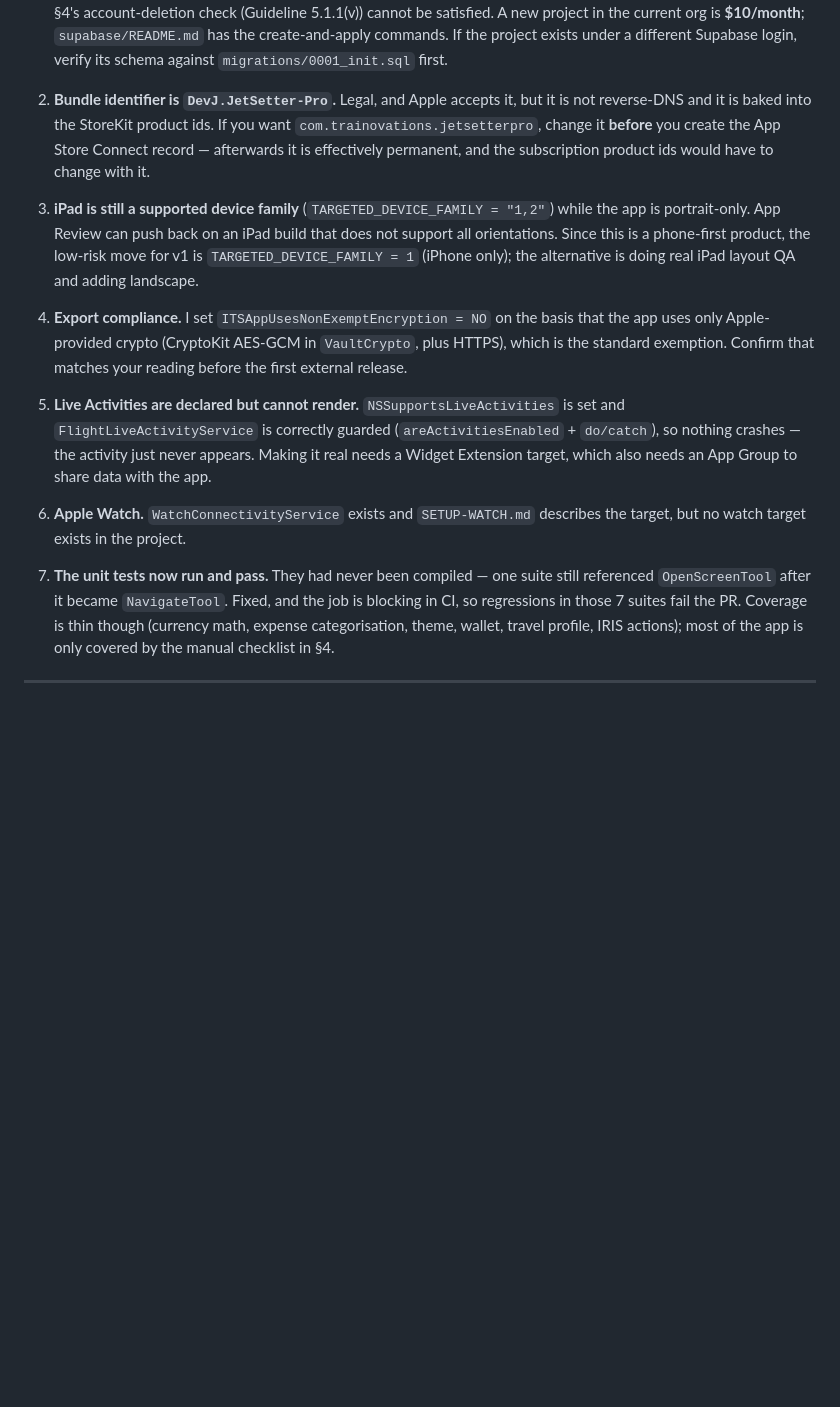
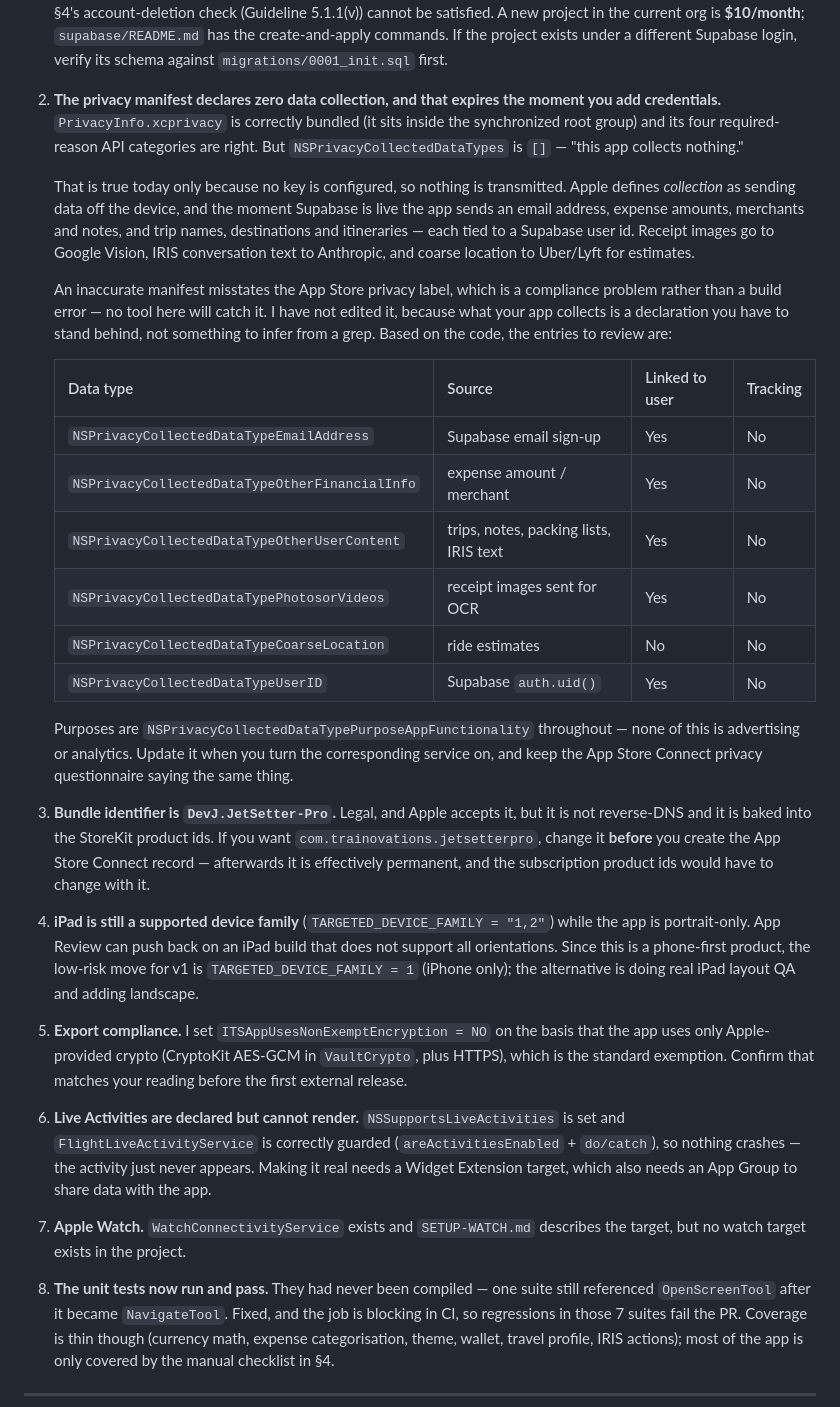
Before and after one commit to DevJ1975/jetsetter-pro, a Markdown page: docs/DEVICE-TESTING-AND-RELEASE.md, the part around the change. Rendered like a GitHub page; blank space fills up the shorter version.

Commit message:
docs: flag that the privacy manifest declares zero data collection
PrivacyInfo.xcprivacy is bundled correctly — it sits inside the synchronized
root group, so it ships without an explicit pbxproj reference — and its four
required-reason API categories (UserDefaults, file timestamp, boot time, disk
space) are right.

NSPrivacyCollectedDataTypes is [], though: "this app collects nothing." That
holds today only because no credential is configured and nothing is transmitted.
Apple defines collection as sending data off the device, so it stops being true
the moment Supabase is wired up — which is the whole point of the current work.
At that point the app sends an email address, expense amounts, merchants and
notes, and trip names, destinations and itineraries, each tied to a Supabase
user id; receipt images go to Google Vision, IRIS text to Anthropic, and coarse
location to Uber/Lyft.

An inaccurate manifest misstates the App Store privacy label. It is a compliance
problem, not a build error, so nothing in CI or the preflight will catch it.

Recorded as open item 2 with the specific data types, their sources, and
linked/tracking flags, rather than edited: what an app collects is a declaration
the developer signs, not something to infer from a grep.

Also verified while checking this and found clean: LSApplicationQueriesSchemes
declares uber and lyft, which are exactly the two schemes reaching canOpenURL
(DepartureOptimizerView.swift:347). tel:// goes through SwiftUI's openURL, which
needs no declaration, and Endpoints.FindMy.appURL is dead — openFindMy() opens
the iCloud web URL instead.

Co-Authored-By: Claude Opus 5 <noreply@anthropic.com>
Claude-Session: https://claude.ai/code/session_01HAkmLVurV3W4xKLPMzQgiu

```diff
--- a/docs/DEVICE-TESTING-AND-RELEASE.md
+++ b/docs/DEVICE-TESTING-AND-RELEASE.md
@@ -256,33 +256,66 @@ These are judgement calls I deliberately did not make unilaterally.
    create-and-apply commands. If the project exists under a different Supabase
    login, verify its schema against `migrations/0001_init.sql` first.
 
-2. **Bundle identifier is `DevJ.JetSetter-Pro`.** Legal, and Apple accepts it, but
+2. **The privacy manifest declares zero data collection, and that expires the
+   moment you add credentials.** `PrivacyInfo.xcprivacy` is correctly bundled
+   (it sits inside the synchronized root group) and its four required-reason API
+   categories are right. But `NSPrivacyCollectedDataTypes` is `[]` — "this app
+   collects nothing."
+
+   That is true today only because no key is configured, so nothing is
+   transmitted. Apple defines *collection* as sending data off the device, and
+   the moment Supabase is live the app sends an email address, expense amounts,
+   merchants and notes, and trip names, destinations and itineraries — each tied
+   to a Supabase user id. Receipt images go to Google Vision, IRIS conversation
+   text to Anthropic, and coarse location to Uber/Lyft for estimates.
+
+   An inaccurate manifest misstates the App Store privacy label, which is a
+   compliance problem rather than a build error — no tool here will catch it.
+   I have not edited it, because what your app collects is a declaration you
+   have to stand behind, not something to infer from a grep. Based on the code,
+   the entries to review are:
+
+   | Data type | Source | Linked to user | Tracking |
+   |---|---|---|---|
+   | `NSPrivacyCollectedDataTypeEmailAddress` | Supabase email sign-up | Yes | No |
+   | `NSPrivacyCollectedDataTypeOtherFinancialInfo` | expense amount / merchant | Yes | No |
+   | `NSPrivacyCollectedDataTypeOtherUserContent` | trips, notes, packing lists, IRIS text | Yes | No |
+   | `NSPrivacyCollectedDataTypePhotosorVideos` | receipt images sent for OCR | Yes | No |
+   | `NSPrivacyCollectedDataTypeCoarseLocation` | ride estimates | No | No |
+   | `NSPrivacyCollectedDataTypeUserID` | Supabase `auth.uid()` | Yes | No |
+
+   Purposes are `NSPrivacyCollectedDataTypePurposeAppFunctionality` throughout —
+   none of this is advertising or analytics. Update it when you turn the
+   corresponding service on, and keep the App Store Connect privacy
+   questionnaire saying the same thing.
+
+3. **Bundle identifier is `DevJ.JetSetter-Pro`.** Legal, and Apple accepts it, but
    it is not reverse-DNS and it is baked into the StoreKit product ids. If you
    want `com.trainovations.jetsetterpro`, change it **before** you create the App
    Store Connect record — afterwards it is effectively permanent, and the
    subscription product ids would have to change with it.
 
-3. **iPad is still a supported device family** (`TARGETED_DEVICE_FAMILY = "1,2"`)
+4. **iPad is still a supported device family** (`TARGETED_DEVICE_FAMILY = "1,2"`)
    while the app is portrait-only. App Review can push back on an iPad build that
    does not support all orientations. Since this is a phone-first product, the
    low-risk move for v1 is `TARGETED_DEVICE_FAMILY = 1` (iPhone only); the
    alternative is doing real iPad layout QA and adding landscape.
 
-4. **Export compliance.** I set `ITSAppUsesNonExemptEncryption = NO` on the basis
+5. **Export compliance.** I set `ITSAppUsesNonExemptEncryption = NO` on the basis
    that the app uses only Apple-provided crypto (CryptoKit AES-GCM in
    `VaultCrypto`, plus HTTPS), which is the standard exemption. Confirm that
    matches your reading before the first external release.
 
-5. **Live Activities are declared but cannot render.** `NSSupportsLiveActivities`
+6. **Live Activities are declared but cannot render.** `NSSupportsLiveActivities`
    is set and `FlightLiveActivityService` is correctly guarded
    (`areActivitiesEnabled` + `do/catch`), so nothing crashes — the activity just
    never appears. Making it real needs a Widget Extension target, which also
    needs an App Group to share data with the app.
 
-6. **Apple Watch.** `WatchConnectivityService` exists and `SETUP-WATCH.md`
+7. **Apple Watch.** `WatchConnectivityService` exists and `SETUP-WATCH.md`
    describes the target, but no watch target exists in the project.
 
-7. **The unit tests now run and pass.** They had never been compiled — one
+8. **The unit tests now run and pass.** They had never been compiled — one
    suite still referenced `OpenScreenTool` after it became `NavigateTool`. Fixed,
    and the job is blocking in CI, so regressions in those 7 suites fail the PR.
    Coverage is thin though (currency math, expense categorisation, theme, wallet,
```
